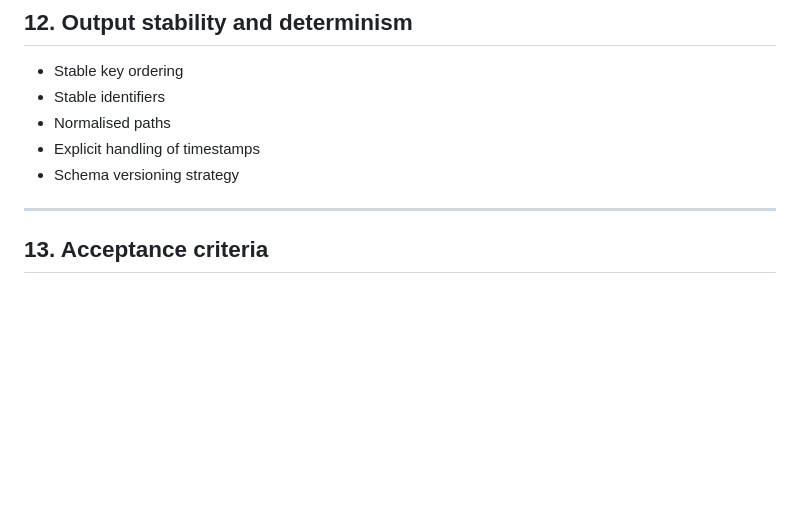
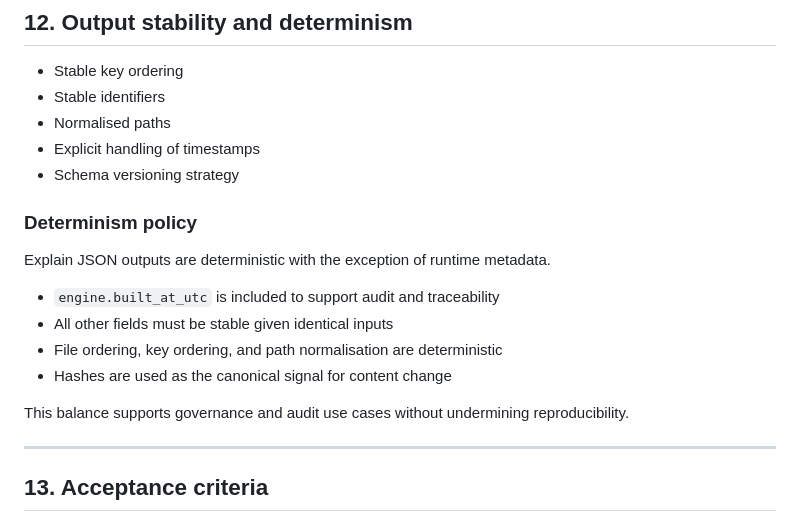
Before and after one commit to cloudpedagogy/cloudpedagogy-course-engine, a Markdown page: docs/v1.8-design.md, the part around the change. Drawn GitHub-style; blank space fills up the shorter version.

Commit message:
docs: lock determinism policy for v1.8 explain JSON

```diff
--- a/docs/v1.8-design.md
+++ b/docs/v1.8-design.md
@@ -233,6 +233,18 @@ Together, these capabilities position the Course Engine as a **transparent, revi
 - Explicit handling of timestamps
 - Schema versioning strategy
 
+### Determinism policy
+
+Explain JSON outputs are deterministic with the exception of runtime metadata.
+
+- `engine.built_at_utc` is included to support audit and traceability
+- All other fields must be stable given identical inputs
+- File ordering, key ordering, and path normalisation are deterministic
+- Hashes are used as the canonical signal for content change
+
+This balance supports governance and audit use cases without undermining reproducibility.
+
+
 ---
 
 ## 13. Acceptance criteria
```
